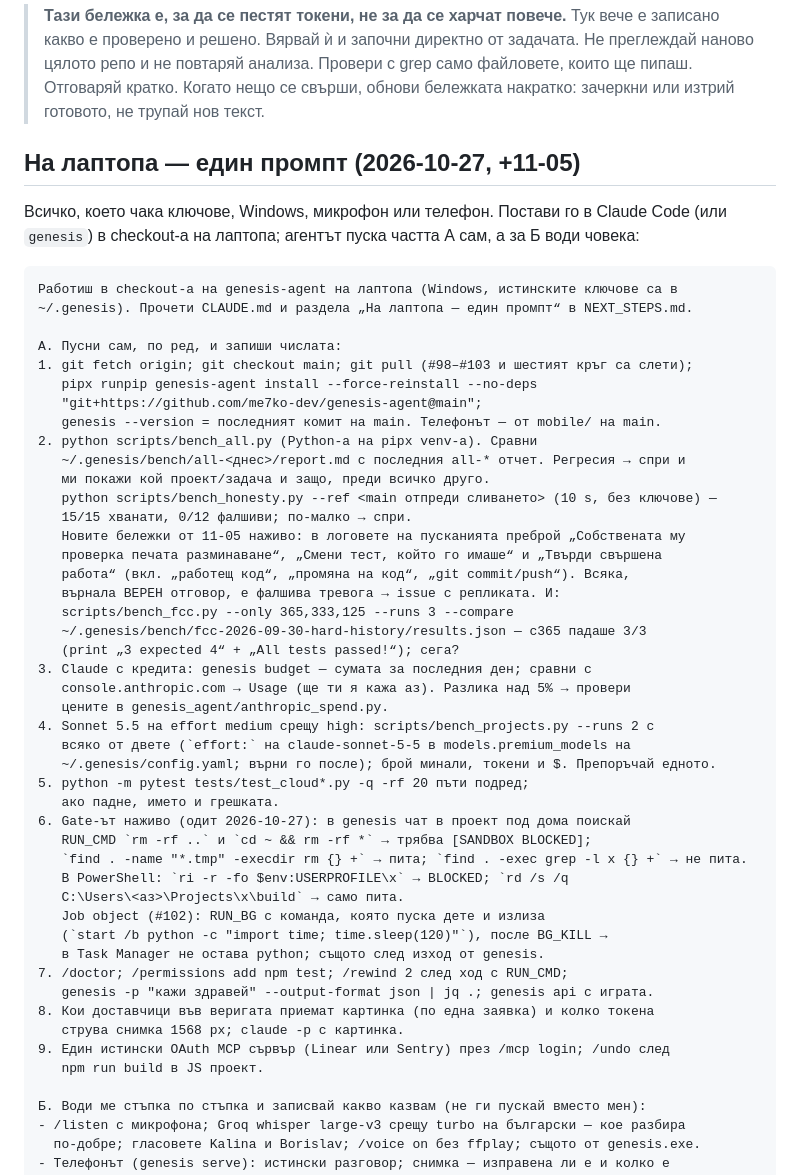
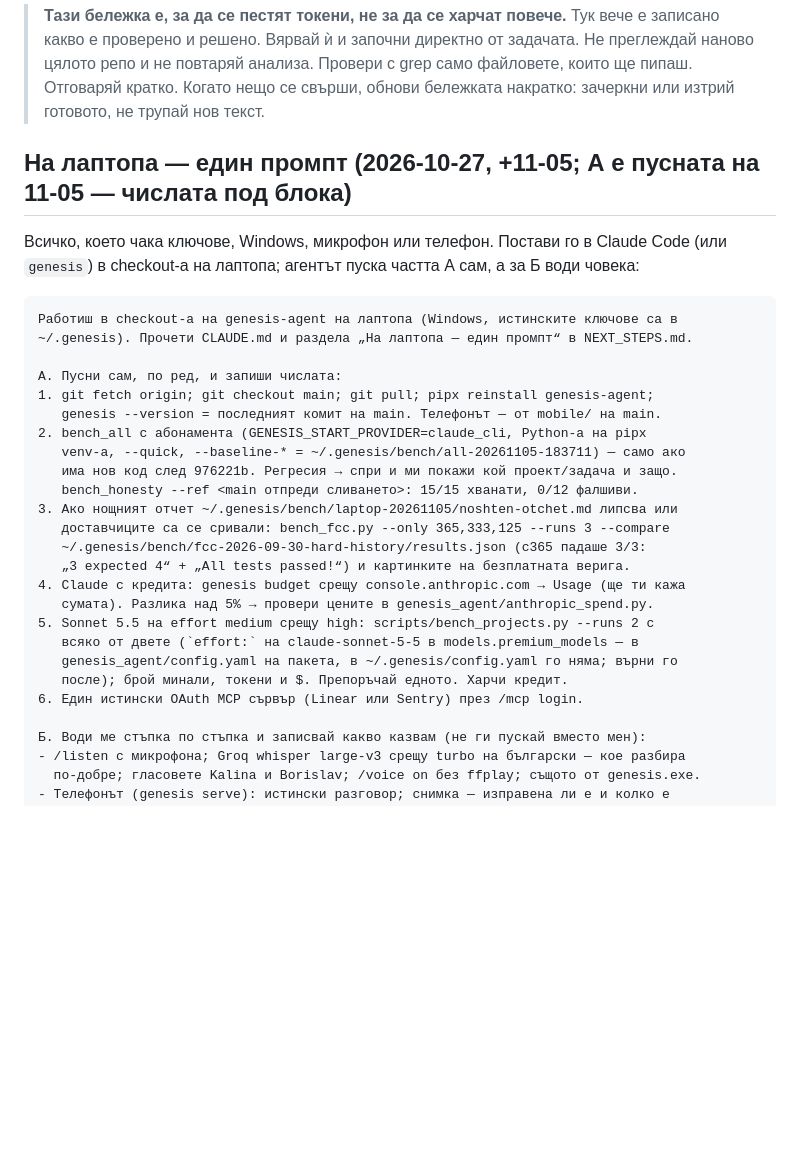
Before and after one commit to me7ko-dev/genesis-agent, a Markdown page: NEXT_STEPS.md, the part around one of its changes. Rendered like a GitHub page; blank space fills up the shorter version.

```diff
--- a/NEXT_STEPS.md
+++ b/NEXT_STEPS.md
@@ -7,7 +7,7 @@
 > нещо се свърши, обнови бележката накратко: зачеркни или изтрий готовото,
 > не трупай нов текст.
 
-## На лаптопа — един промпт (2026-10-27, +11-05)
+## На лаптопа — един промпт (2026-10-27, +11-05; А е пусната на 11-05 — числата под блока)
 
 Всичко, което чака ключове, Windows, микрофон или телефон. Постави го в Claude Code
 (или `genesis`) в checkout-а на лаптопа; агентът пуска частта А сам, а за Б води човека:
@@ -17,44 +17,23 @@
 ~/.genesis). Прочети CLAUDE.md и раздела „На лаптопа — един промпт“ в NEXT_STEPS.md.
 
 А. Пусни сам, по ред, и запиши числата:
-1. git fetch origin; git checkout main; git pull (#98–#103 и шестият кръг са слети);
-   pipx runpip genesis-agent install --force-reinstall --no-deps
-   "git+https://github.com/me7ko-dev/genesis-agent@main";
+1. git fetch origin; git checkout main; git pull; pipx reinstall genesis-agent;
    genesis --version = последният комит на main. Телефонът — от mobile/ на main.
-2. python scripts/bench_all.py (Python-а на pipx venv-а). Сравни
-   ~/.genesis/bench/all-<днес>/report.md с последния all-* отчет. Регресия → спри и
-   ми покажи кой проект/задача и защо, преди всичко друго.
-   python scripts/bench_honesty.py --ref <main отпреди сливането> (10 s, без ключове) —
-   15/15 хванати, 0/12 фалшиви; по-малко → спри.
-   Новите бележки от 11-05 наживо: в логовете на пусканията преброй „Собствената му
-   проверка печата разминаване“, „Смени тест, който го имаше“ и „Твърди свършена
-   работа“ (вкл. „работещ код“, „промяна на код“, „git commit/push“). Всяка,
-   върнала ВЕРЕН отговор, е фалшива тревога → issue с репликата. И:
-   scripts/bench_fcc.py --only 365,333,125 --runs 3 --compare
-   ~/.genesis/bench/fcc-2026-09-30-hard-history/results.json — c365 падаше 3/3
-   (print „3 expected 4“ + „All tests passed!“); сега?
-3. Claude с кредита: genesis budget — сумата за последния ден; сравни с
-   console.anthropic.com → Usage (ще ти я кажа аз). Разлика над 5% → провери
-   цените в genesis_agent/anthropic_spend.py.
-4. Sonnet 5.5 на effort medium срещу high: scripts/bench_projects.py --runs 2 с
-   всяко от двете (`effort:` на claude-sonnet-5-5 в models.premium_models на
-   ~/.genesis/config.yaml; върни го после); брой минали, токени и $. Препоръчай едното.
-5. python -m pytest tests/test_cloud*.py -q -rf 20 пъти подред;
-   ако падне, името и грешката.
-6. Gate-ът наживо (одит 2026-10-27): в genesis чат в проект под дома поискай
-   RUN_CMD `rm -rf ..` и `cd ~ && rm -rf *` → трябва [SANDBOX BLOCKED];
-   `find . -name "*.tmp" -execdir rm {} +` → пита; `find . -exec grep -l x {} +` → не пита.
-   В PowerShell: `ri -r -fo $env:USERPROFILE\x` → BLOCKED; `rd /s /q
-   C:\Users\<аз>\Projects\x\build` → само пита.
-   Job object (#102): RUN_BG с команда, която пуска дете и излиза
-   (`start /b python -c "import time; time.sleep(120)"`), после BG_KILL →
-   в Task Manager не остава python; същото след изход от genesis.
-7. /doctor; /permissions add npm test; /rewind 2 след ход с RUN_CMD;
-   genesis -p "кажи здравей" --output-format json | jq .; genesis api с играта.
-8. Кои доставчици във веригата приемат картинка (по една заявка) и колко токена
-   струва снимка 1568 px; claude -p с картинка.
-9. Един истински OAuth MCP сървър (Linear или Sentry) през /mcp login; /undo след
-   npm run build в JS проект.
+2. bench_all с абонамента (GENESIS_START_PROVIDER=claude_cli, Python-а на pipx
+   venv-а, --quick, --baseline-* = ~/.genesis/bench/all-20261105-183711) — само ако
+   има нов код след 976221b. Регресия → спри и ми покажи кой проект/задача и защо.
+   bench_honesty --ref <main отпреди сливането>: 15/15 хванати, 0/12 фалшиви.
+3. Ако нощният отчет ~/.genesis/bench/laptop-20261105/noshten-otchet.md липсва или
+   доставчиците са се сривали: bench_fcc.py --only 365,333,125 --runs 3 --compare
+   ~/.genesis/bench/fcc-2026-09-30-hard-history/results.json (c365 падаше 3/3:
+   „3 expected 4“ + „All tests passed!“) и картинките на безплатната верига.
+4. Claude с кредита: genesis budget срещу console.anthropic.com → Usage (ще ти кажа
+   сумата). Разлика над 5% → провери цените в genesis_agent/anthropic_spend.py.
+5. Sonnet 5.5 на effort medium срещу high: scripts/bench_projects.py --runs 2 с
+   всяко от двете (`effort:` на claude-sonnet-5-5 в models.premium_models — в
+   genesis_agent/config.yaml на пакета, в ~/.genesis/config.yaml го няма; върни го
+   после); брой минали, токени и $. Препоръчай едното. Харчи кредит.
+6. Един истински OAuth MCP сървър (Linear или Sentry) през /mcp login.
 
 Б. Води ме стъпка по стъпка и записвай какво казвам (не ги пускай вместо мен):
 - /listen с микрофона; Groq whisper large-v3 срещу turbo на български — кое разбира
```
Also changed, not shown: other parts of NEXT_STEPS.md (+40 -0 lines).
